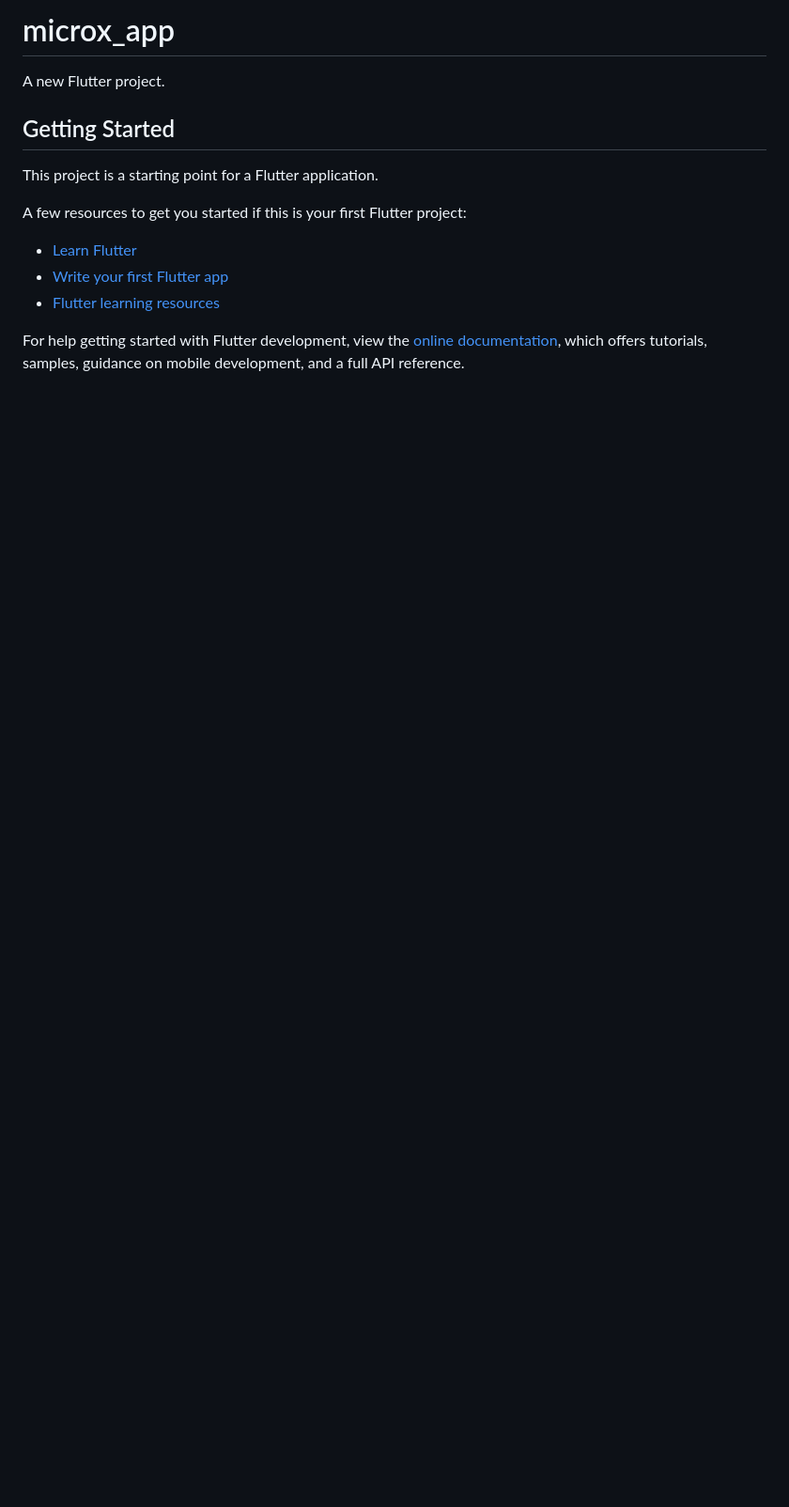
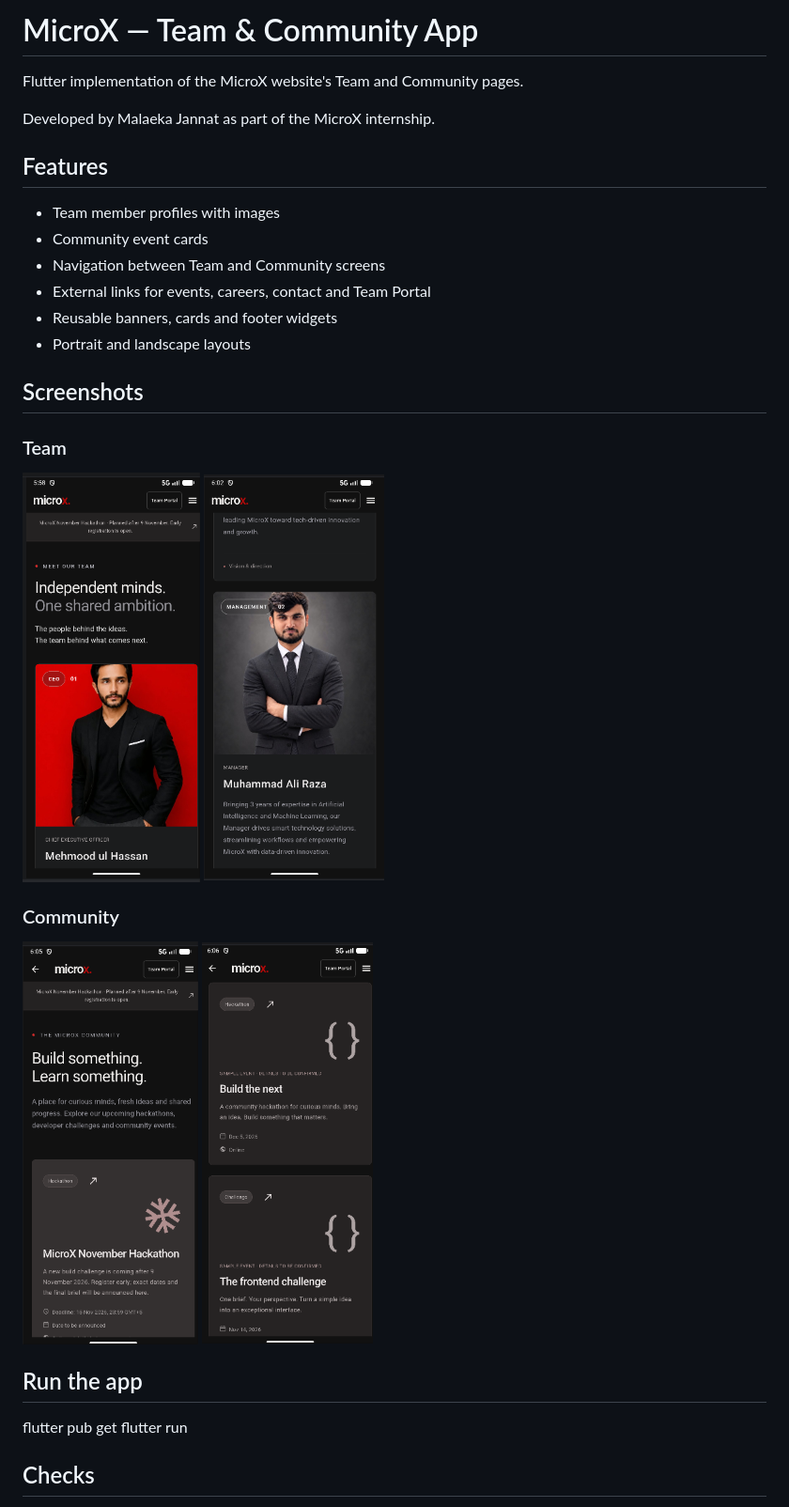
Before and after one commit to Malaeka-dev/microx-team-community-app, a Markdown page: README.md, the part around one of its changes. Shown at 94% size. Drawn GitHub-style; pictures changed too: screenshots/community-events.png (added), screenshots/community-top.png (added), screenshots/team-card.png (added); blank space fills up the shorter version.

Commit message:
Add project README and screen screenshots

```diff
--- a/README.md
+++ b/README.md
@@ -1,17 +1,32 @@
-# microx_app
+# MicroX — Team & Community App
 
-A new Flutter project.
+Flutter implementation of the MicroX website's Team and Community pages.
 
-## Getting Started
+Developed by Malaeka Jannat as part of the MicroX internship.
 
-This project is a starting point for a Flutter application.
+## Features
 
-A few resources to get you started if this is your first Flutter project:
+- Team member profiles with images
+- Community event cards
+- Navigation between Team and Community screens
+- External links for events, careers, contact and Team Portal
+- Reusable banners, cards and footer widgets
+- Portrait and landscape layouts
 
-- [Learn Flutter](https://docs.flutter.dev/get-started/learn-flutter)
-- [Write your first Flutter app](https://docs.flutter.dev/get-started/codelab)
-- [Flutter learning resources](https://docs.flutter.dev/reference/learning-resources)
+## Screenshots
 
-For help getting started with Flutter development, view the
-[online documentation](https://docs.flutter.dev/), which offers tutorials,
-samples, guidance on mobile development, and a full API reference.
+### Team
+![Team overview](screenshots/team-top.png)
+![Team member card](screenshots/team-card.png)
+
+### Community
+![Community overview](screenshots/community-top.png)
+![Community events](screenshots/community-events.png)
+
+## Run the app
+
+flutter pub get
+flutter run
+
+## Checks
+
```
Also changed, not shown: other parts of README.md (+15 -0 lines).
